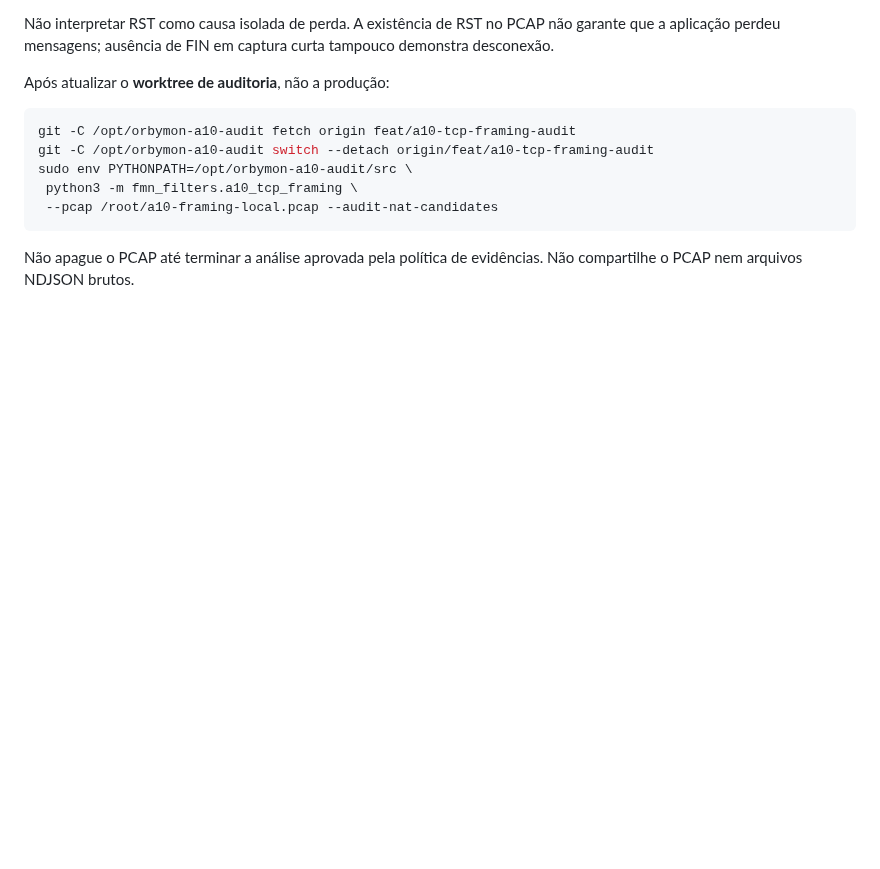
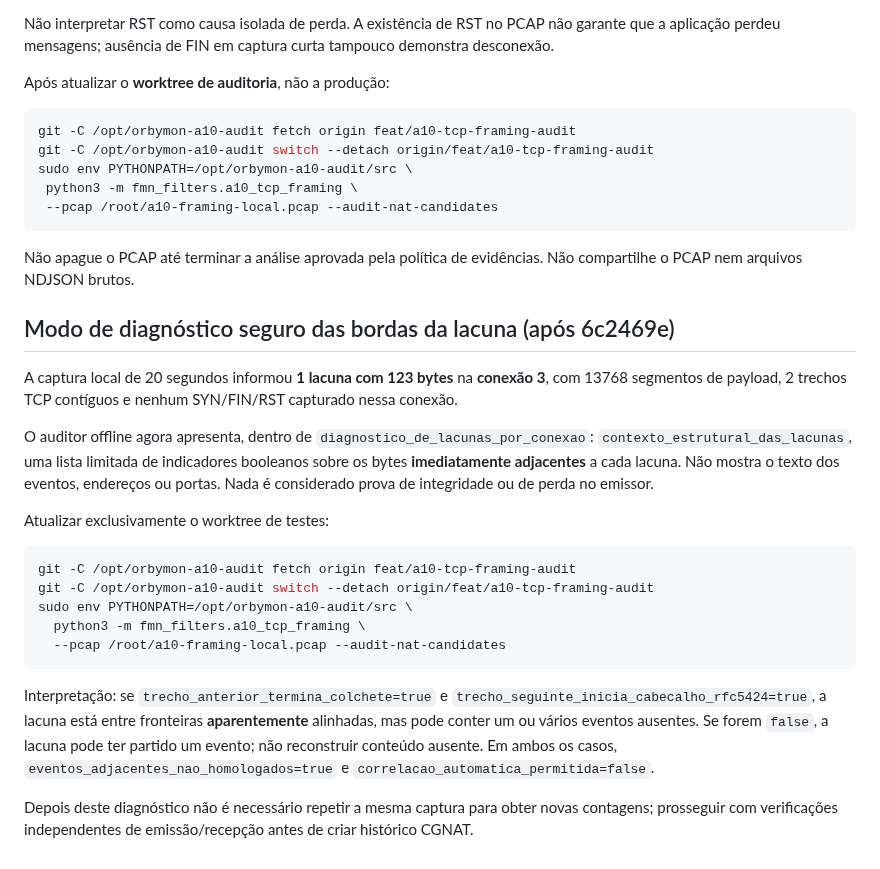
Before and after one commit to Br10Consultoria/FastNetMon, a Markdown page: docs/A10_TCP_PCAP_PROBE.md, the part around the change. Rendered like a GitHub page; blank space fills up the shorter version.

Commit message:
docs(a10): explain privacy-preserving TCP gap edge report on existing PCAP

````diff
--- a/docs/A10_TCP_PCAP_PROBE.md
+++ b/docs/A10_TCP_PCAP_PROBE.md
@@ -231,3 +231,38 @@ sudo env PYTHONPATH=/opt/orbymon-a10-audit/src \
 
 Não apague o PCAP até terminar a análise aprovada pela política de
 evidências. Não compartilhe o PCAP nem arquivos NDJSON brutos.
+
+
+## Modo de diagnóstico seguro das bordas da lacuna (após 6c2469e)
+
+A captura local de 20 segundos informou **1 lacuna com 123 bytes**
+na **conexão 3**, com 13768 segmentos de payload, 2 trechos TCP
+contíguos e nenhum SYN/FIN/RST capturado nessa conexão.
+
+O auditor offline agora apresenta, dentro de
+`diagnostico_de_lacunas_por_conexao`:
+`contexto_estrutural_das_lacunas`, uma lista limitada de
+indicadores booleanos sobre os bytes **imediatamente adjacentes**
+a cada lacuna. Não mostra o texto dos eventos, endereços ou portas.
+Nada é considerado prova de integridade ou de perda no emissor.
+
+Atualizar exclusivamente o worktree de testes:
+```bash
+git -C /opt/orbymon-a10-audit fetch origin feat/a10-tcp-framing-audit
+git -C /opt/orbymon-a10-audit switch --detach origin/feat/a10-tcp-framing-audit
+sudo env PYTHONPATH=/opt/orbymon-a10-audit/src \
+  python3 -m fmn_filters.a10_tcp_framing \
+  --pcap /root/a10-framing-local.pcap --audit-nat-candidates
+```
+
+Interpretação: se `trecho_anterior_termina_colchete=true` e
+`trecho_seguinte_inicia_cabecalho_rfc5424=true`, a lacuna está
+entre fronteiras **aparentemente** alinhadas, mas pode conter
+um ou vários eventos ausentes. Se forem `false`, a lacuna
+pode ter partido um evento; não reconstruir conteúdo ausente.
+Em ambos os casos, `eventos_adjacentes_nao_homologados=true`
+e `correlacao_automatica_permitida=false`.
+
+Depois deste diagnóstico não é necessário repetir a mesma captura
+para obter novas contagens; prosseguir com verificações independentes
+de emissão/recepção antes de criar histórico CGNAT.
````
